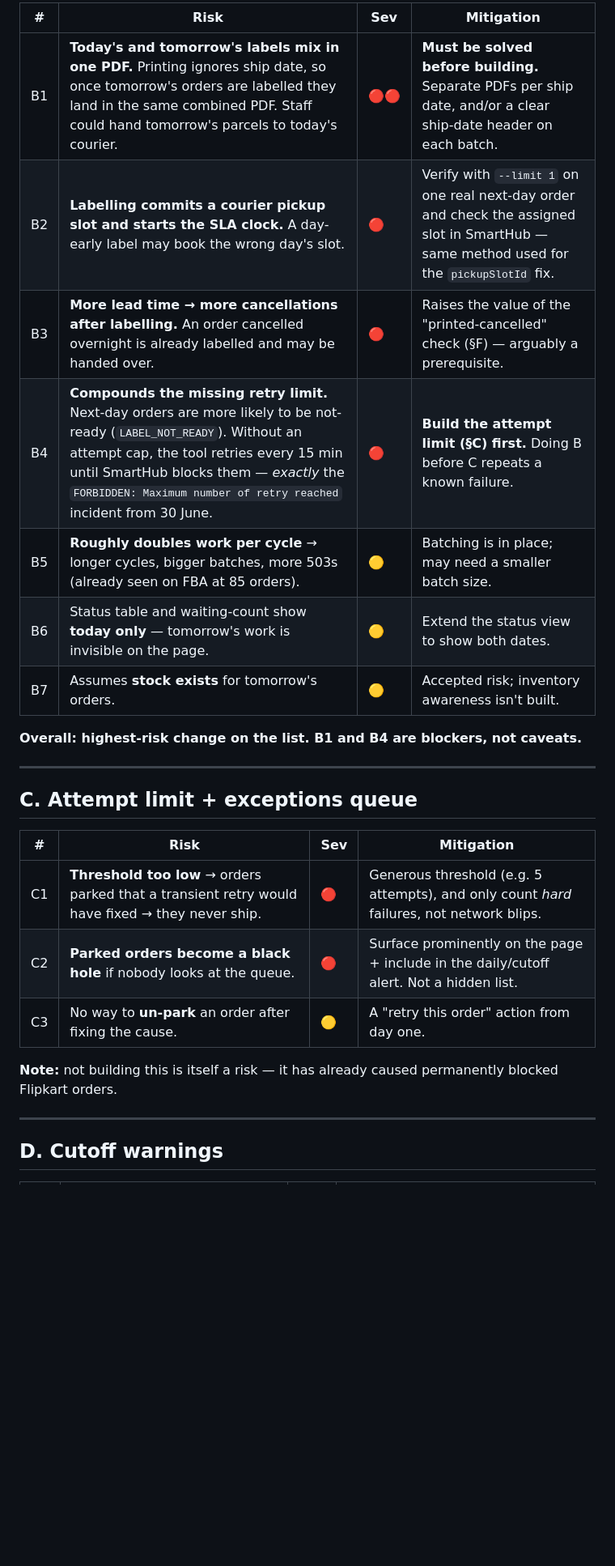
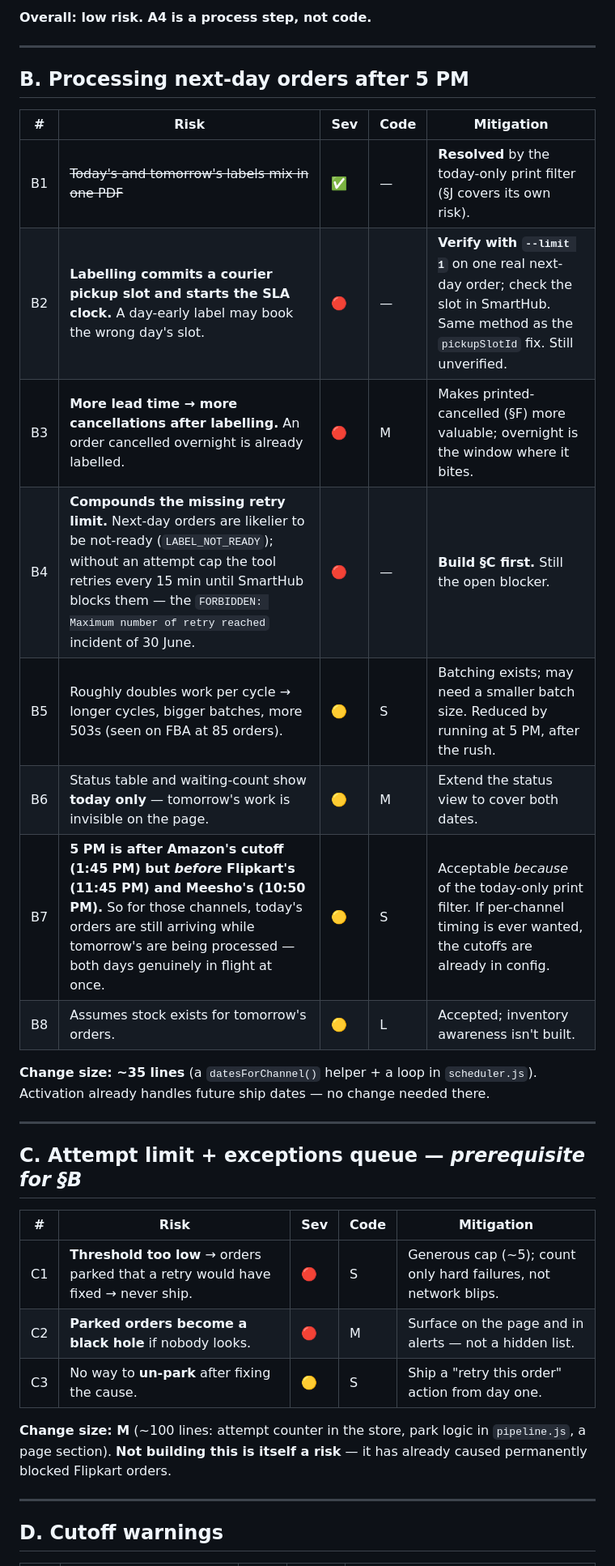
Before and after one commit to scare313/smarthub_auto_label_processor, a Markdown page: docs/RISKS.md, the part around one of its changes. Shown at 81% size. Drawn GitHub-style; blank space fills up the shorter version.

```diff
--- a/docs/RISKS.md
+++ b/docs/RISKS.md
@@ -33,28 +42,37 @@ The code is small (~35 lines). **The risk is operational, not technical.**
 
-| # | Risk | Sev | Mitigation |
-|---|---|---|---|
-| B1 | **Today's and tomorrow's labels mix in one PDF.** Printing ignores ship date, so once tomorrow's orders are labelled they land in the same combined PDF. Staff could hand tomorrow's parcels to today's courier. | 🔴🔴 | **Must be solved before building.** Separate PDFs per ship date, and/or a clear ship-date header on each batch. |
-| B2 | **Labelling commits a courier pickup slot and starts the SLA clock.** A day-early label may book the wrong day's slot. | 🔴 | Verify with `--limit 1` on one real next-day order and check the assigned slot in SmartHub — same method used for the `pickupSlotId` fix. |
-| B3 | **More lead time → more cancellations after labelling.** An order cancelled overnight is already labelled and may be handed over. | 🔴 | Raises the value of the "printed-cancelled" check (§F) — arguably a prerequisite. |
-| B4 | **Compounds the missing retry limit.** Next-day orders are more likely to be not-ready (`LABEL_NOT_READY`). Without an attempt cap, the tool retries every 15 min until SmartHub blocks them — *exactly* the `FORBIDDEN: Maximum number of retry reached` incident from 30 June. | 🔴 | **Build the attempt limit (§C) first.** Doing B before C repeats a known failure. |
-| B5 | **Roughly doubles work per cycle** → longer cycles, bigger batches, more 503s (already seen on FBA at 85 orders). | 🟡 | Batching is in place; may need a smaller batch size. |
-| B6 | Status table and waiting-count show **today only** — tomorrow's work is invisible on the page. | 🟡 | Extend the status view to show both dates. |
-| B7 | Assumes **stock exists** for tomorrow's orders. | 🟡 | Accepted risk; inventory awareness isn't built. |
-
-**Overall: highest-risk change on the list. B1 and B4 are blockers, not caveats.**
+**Overall: low risk. A4 is a process step, not code.**
 
 ---
 
-## C. Attempt limit + exceptions queue
+## B. Processing next-day orders after 5 PM
 
-| # | Risk | Sev | Mitigation |
-|---|---|---|---|
-| C1 | **Threshold too low** → orders parked that a transient retry would have fixed → they never ship. | 🔴 | Generous threshold (e.g. 5 attempts), and only count *hard* failures, not network blips. |
-| C2 | **Parked orders become a black hole** if nobody looks at the queue. | 🔴 | Surface prominently on the page + include in the daily/cutoff alert. Not a hidden list. |
-| C3 | No way to **un-park** an order after fixing the cause. | 🟡 | A "retry this order" action from day one. |
+| # | Risk | Sev | Code | Mitigation |
+|---|---|---|---|---|
+| B1 | ~~Today's and tomorrow's labels mix in one PDF~~ | ✅ | — | **Resolved** by the today-only print filter (§J covers its own risk). |
+| B2 | **Labelling commits a courier pickup slot and starts the SLA clock.** A day-early label may book the wrong day's slot. | 🔴 | — | **Verify with `--limit 1`** on one real next-day order; check the slot in SmartHub. Same method as the `pickupSlotId` fix. Still unverified. |
+| B3 | **More lead time → more cancellations after labelling.** An order cancelled overnight is already labelled. | 🔴 | M | Makes printed-cancelled (§F) more valuable; overnight is the window where it bites. |
+| B4 | **Compounds the missing retry limit.** Next-day orders are likelier to be not-ready (`LABEL_NOT_READY`); without an attempt cap the tool retries every 15 min until SmartHub blocks them — the `FORBIDDEN: Maximum number of retry reached` incident of 30 June. | 🔴 | — | **Build §C first.** Still the open blocker. |
+| B5 | Roughly doubles work per cycle → longer cycles, bigger batches, more 503s (seen on FBA at 85 orders). | 🟡 | S | Batching exists; may need a smaller batch size. Reduced by running at 5 PM, after the rush. |
+| B6 | Status table and waiting-count show **today only** — tomorrow's work is invisible on the page. | 🟡 | M | Extend the status view to cover both dates. |
+| B7 | **5 PM is after Amazon's cutoff (1:45 PM) but *before* Flipkart's (11:45 PM) and Meesho's (10:50 PM).** So for those channels, today's orders are still arriving while tomorrow's are being processed — both days genuinely in flight at once. | 🟡 | S | Acceptable *because* of the today-only print filter. If per-channel timing is ever wanted, the cutoffs are already in config. |
+| B8 | Assumes stock exists for tomorrow's orders. | 🟡 | L | Accepted; inventory awareness isn't built. |
 
-**Note:** not building this is itself a risk — it has already caused permanently
-blocked Flipkart orders.
+**Change size: ~35 lines** (a `datesForChannel()` helper + a loop in `scheduler.js`).
+Activation already handles future ship dates — no change needed there.
+
+---
+
+## C. Attempt limit + exceptions queue — *prerequisite for §B*
+
+| # | Risk | Sev | Code | Mitigation |
+|---|---|---|---|---|
+| C1 | **Threshold too low** → orders parked that a retry would have fixed → never ship. | 🔴 | S | Generous cap (~5); count only hard failures, not network blips. |
+| C2 | **Parked orders become a black hole** if nobody looks. | 🔴 | M | Surface on the page and in alerts — not a hidden list. |
+| C3 | No way to **un-park** after fixing the cause. | 🟡 | S | Ship a "retry this order" action from day one. |
+
+**Change size: M** (~100 lines: attempt counter in the store, park logic in
+`pipeline.js`, a page section). **Not building this is itself a risk** — it has
+already caused permanently blocked Flipkart orders.
 
 ---
 
```
Also changed, not shown: other parts of docs/RISKS.md (+103 -47 lines).
